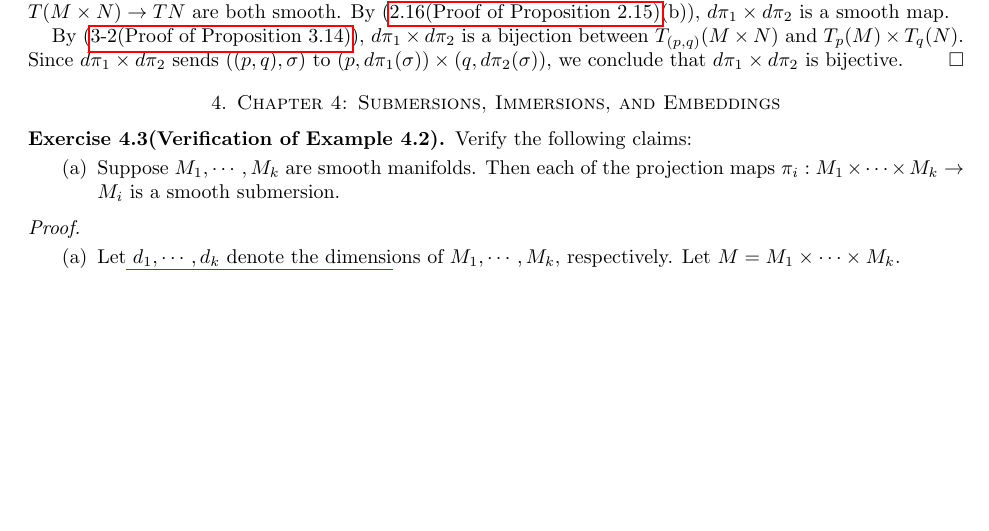
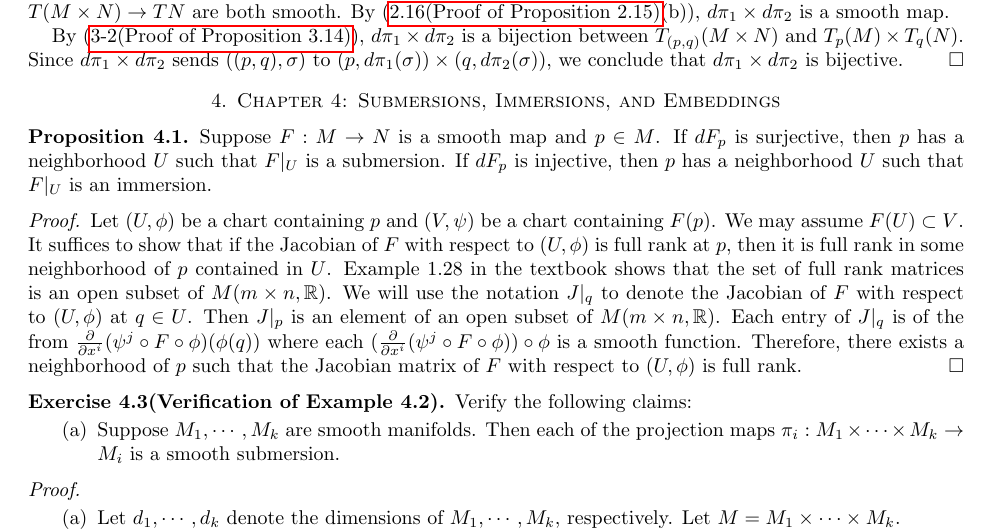
Before and after one commit to hidenori-shinohara/smooth_manifolds, a LaTeX paper (introduction_to_smooth_manifolds_notes.tex, which reads chapter4.tex): part of page 20 of 24, cut so that both start at the same text, the shorter picture padded with empty space. Compiled offline with pdfLaTeX.

Commit message:
Prove proposition 4.1

```diff
--- a/chapter4.tex
+++ b/chapter4.tex
@@ -1,3 +1,20 @@
+\begin{customthm}{4.1}
+  Suppose $F: M \rightarrow N$ is a smooth map and $p \in M$.
+  If $dF_p$ is surjective, then $p$ has a neighborhood $U$ such that $F\vert_U$ is a submersion.
+  If $dF_p$ is injective, then $p$ has a neighborhood $U$ such that $F\vert_U$ is an immersion.
+\end{customthm}
+
+\begin{proof}
+  Let $(U, \phi)$ be a chart containing $p$ and $(V, \psi)$ be a chart containing $F(p)$.
+  We may assume $F(U) \subset V$.
+  It suffices to show that if the Jacobian of $F$ with respect to $(U, \phi)$ is full rank at $p$, then it is full rank in some neighborhood of $p$ contained in $U$.
+  Example 1.28 in the textbook shows that the set of full rank matrices is an open subset of $M(m \times n, \mathbb{R})$.
+  We will use the notation $J\vert_{q}$ to denote the Jacobian of $F$ with respect to $(U, \phi)$ at $q \in U$.
+  Then $J\vert_{p}$ is an element of an open subset of $M(m \times n, \mathbb{R})$.
+  Each entry of $J\vert_{q}$ is of the from $\frac{\partial}{\partial x^i}(\psi^j \circ F \circ \phi)(\phi(q))$ where each $(\frac{\partial}{\partial x^i}(\psi^j \circ F \circ \phi)) \circ \phi$ is a smooth function.
+  Therefore, there exists a neighborhood of $p$ such that the Jacobian matrix of $F$ with respect to $(U, \phi)$ is full rank.
+\end{proof}
+
 \begin{customexer}{4.3(Verification of Example 4.2)}
   Verify the following claims:
   \begin{enumerate}[label=(\alph*)]
```
Also changed, not shown: introduction_to_smooth_manifolds_notes.pdf.
